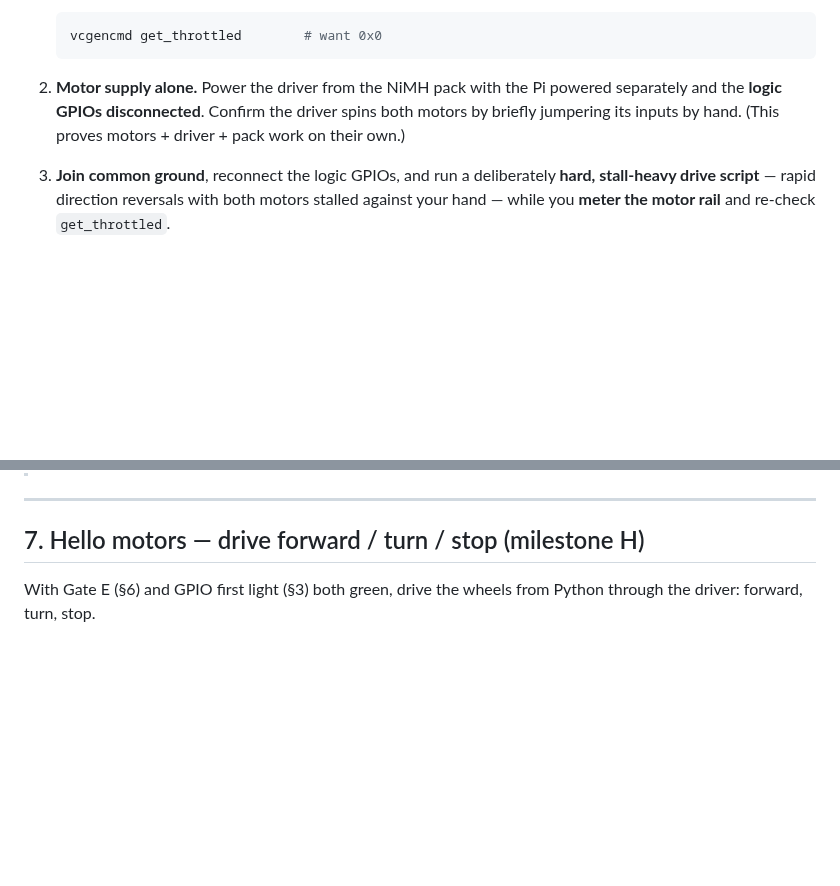
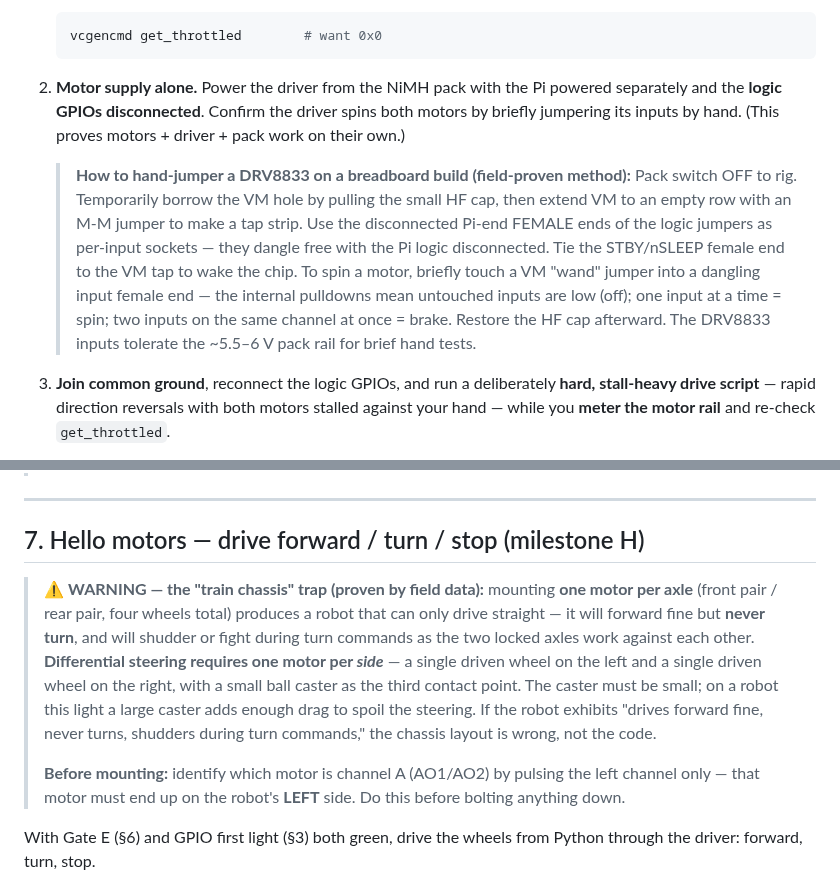
Before and after one commit to brocoppler/yalp, a Markdown page: docs/technical/hardware-runbook.md, 2 parts joined by grey strips. Drawn GitHub-style; blank space fills up the shorter version.

```diff
--- a/docs/technical/hardware-runbook.md
+++ b/docs/technical/hardware-runbook.md
@@ -526,6 +526,17 @@ milestone **F**). Run the power bring-up checklist in order; do not skip ahead.
    motors by briefly jumpering its inputs by hand. (This proves motors + driver +
    pack work on their own.)
 
+   > **How to hand-jumper a DRV8833 on a breadboard build (field-proven method):**
+   > Pack switch OFF to rig. Temporarily borrow the VM hole by pulling the small HF
+   > cap, then extend VM to an empty row with an M-M jumper to make a tap strip. Use
+   > the disconnected Pi-end FEMALE ends of the logic jumpers as per-input sockets —
+   > they dangle free with the Pi logic disconnected. Tie the STBY/nSLEEP female end
+   > to the VM tap to wake the chip. To spin a motor, briefly touch a VM "wand" jumper
+   > into a dangling input female end — the internal pulldowns mean untouched inputs
+   > are low (off); one input at a time = spin; two inputs on the same channel at once
+   > = brake. Restore the HF cap afterward. The DRV8833 inputs tolerate the ~5.5–6 V
+   > pack rail for brief hand tests.
+
 3. **Join common ground**, reconnect the logic GPIOs, and run a deliberately
    **hard, stall-heavy drive script** — rapid direction reversals with both motors
    stalled against your hand — while you **meter the motor rail** and re-check
@@ -573,6 +584,21 @@ watch -n 1 vcgencmd get_throttled
 ---
 
 ## 7. Hello motors — drive forward / turn / stop (milestone H)
+
+> ⚠️ **WARNING — the "train chassis" trap (proven by field data):** mounting **one
+> motor per axle** (front pair / rear pair, four wheels total) produces a robot that
+> can only drive straight — it will forward fine but **never turn**, and will shudder
+> or fight during turn commands as the two locked axles work against each other.
+> **Differential steering requires one motor per *side*** — a single driven wheel on
+> the left and a single driven wheel on the right, with a small ball caster as the
+> third contact point. The caster must be small; on a robot this light a large caster
+> adds enough drag to spoil the steering. If the robot exhibits "drives forward fine,
+> never turns, shudders during turn commands," the chassis layout is wrong, not the
+> code.
+>
+> **Before mounting:** identify which motor is channel A (AO1/AO2) by pulsing the
+> left channel only — that motor must end up on the robot's **LEFT** side. Do this
+> before bolting anything down.
 
 With Gate E (§6) and GPIO first light (§3) both green, drive the wheels from
 Python through the driver: forward, turn, stop.
```
Also changed, not shown: docs/technical/as-built-wiring.md (+71 -43 lines), docs/technical/roadmap.md (+26 -24 lines).
